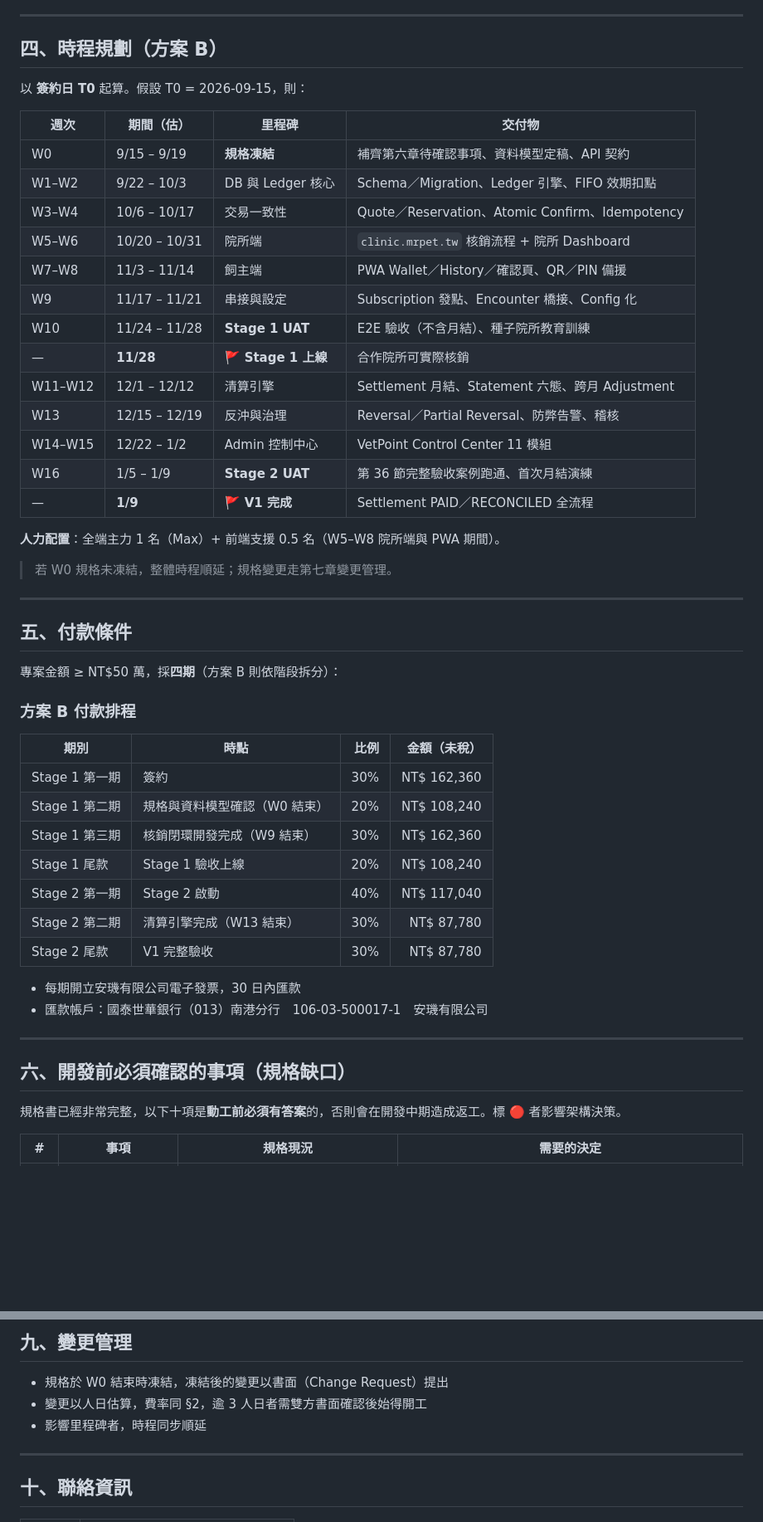
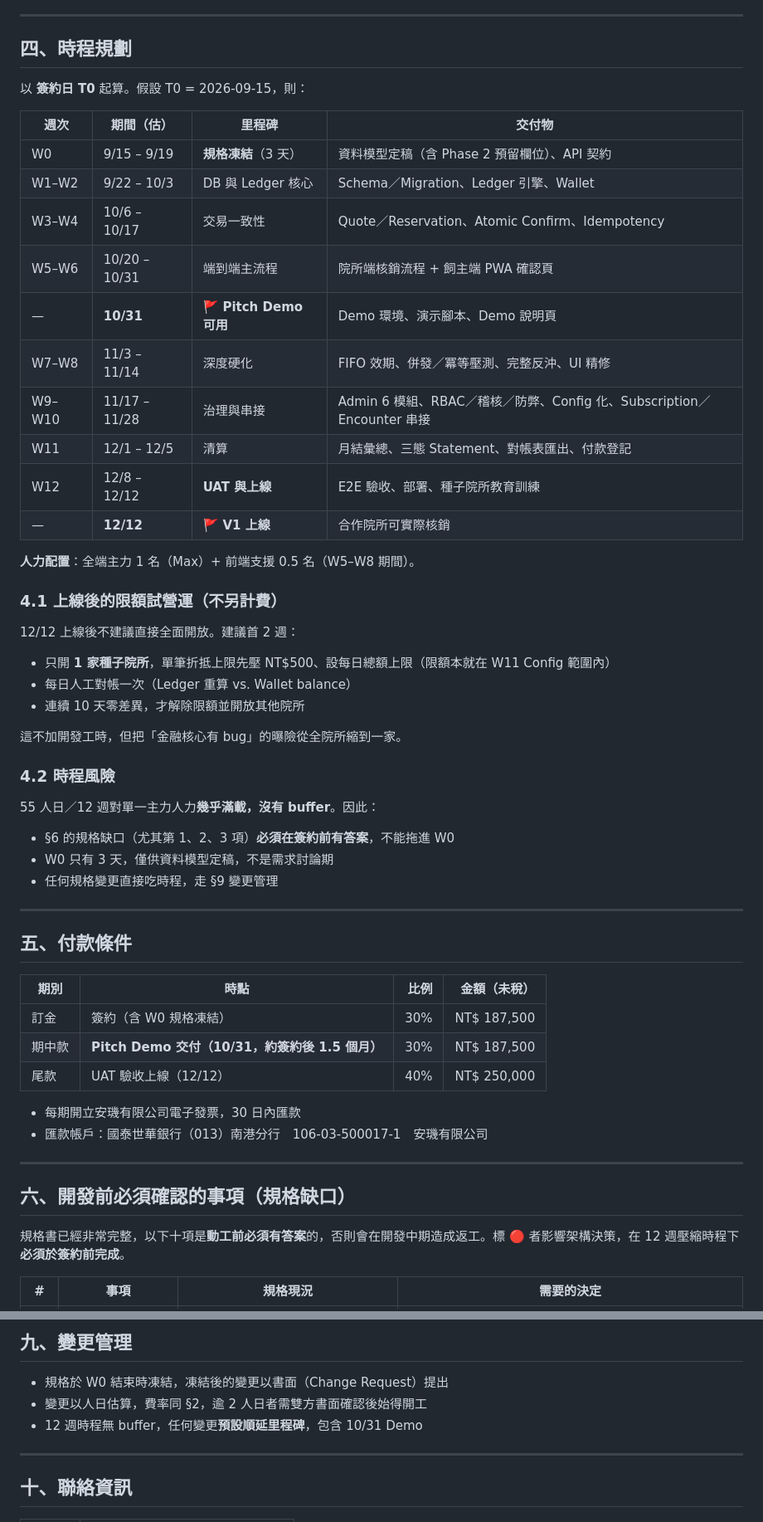
Before and after one commit to maxmilian/mr-pet, a Markdown page: proposal/2026-09-04-vetpoint-vmcs-quotation.md, 2 parts joined by grey strips. Shown at 83% size. GitHub-like rendering; blank space fills up the shorter version.

```diff
--- a/proposal/2026-09-04-vetpoint-vmcs-quotation.md
+++ b/proposal/2026-09-04-vetpoint-vmcs-quotation.md
@@ -107,47 +134,52 @@
 
 ---
 
-## 四、時程規劃（方案 B）
+## 四、時程規劃
 
 以 **簽約日 T0** 起算。假設 T0 = 2026-09-15，則：
 
 | 週次 | 期間（估） | 里程碑 | 交付物 |
 |-----|-----------|--------|--------|
-| W0 | 9/15 – 9/19 | **規格凍結** | 補齊第六章待確認事項、資料模型定稿、API 契約 |
-| W1–W2 | 9/22 – 10/3 | DB 與 Ledger 核心 | Schema／Migration、Ledger 引擎、FIFO 效期扣點 |
+| W0 | 9/15 – 9/19 | **規格凍結**（3 天） | 資料模型定稿（含 Phase 2 預留欄位）、API 契約 |
+| W1–W2 | 9/22 – 10/3 | DB 與 Ledger 核心 | Schema／Migration、Ledger 引擎、Wallet |
 | W3–W4 | 10/6 – 10/17 | 交易一致性 | Quote／Reservation、Atomic Confirm、Idempotency |
-| W5–W6 | 10/20 – 10/31 | 院所端 | `clinic.mrpet.tw` 核銷流程 + 院所 Dashboard |
-| W7–W8 | 11/3 – 11/14 | 飼主端 | PWA Wallet／History／確認頁、QR／PIN 備援 |
-| W9 | 11/17 – 11/21 | 串接與設定 | Subscription 發點、Encounter 橋接、Config 化 |
-| W10 | 11/24 – 11/28 | **Stage 1 UAT** | E2E 驗收（不含月結）、種子院所教育訓練 |
-| — | **11/28** | 🚩 **Stage 1 上線** | 合作院所可實際核銷 |
-| W11–W12 | 12/1 – 12/12 | 清算引擎 | Settlement 月結、Statement 六態、跨月 Adjustment |
-| W13 | 12/15 – 12/19 | 反沖與治理 | Reversal／Partial Reversal、防弊告警、稽核 |
-| W14–W15 | 12/22 – 1/2 | Admin 控制中心 | VetPoint Control Center 11 模組 |
-| W16 | 1/5 – 1/9 | **Stage 2 UAT** | 第 36 節完整驗收案例跑通、首次月結演練 |
-| — | **1/9** | 🚩 **V1 完成** | Settlement PAID／RECONCILED 全流程 |
+| W5–W6 | 10/20 – 10/31 | 端到端主流程 | 院所端核銷流程 + 飼主端 PWA 確認頁 |
+| — | **10/31** | 🚩 **Pitch Demo 可用** | Demo 環境、演示腳本、Demo 說明頁 |
+| W7–W8 | 11/3 – 11/14 | 深度硬化 | FIFO 效期、併發／冪等壓測、完整反沖、UI 精修 |
+| W9–W10 | 11/17 – 11/28 | 治理與串接 | Admin 6 模組、RBAC／稽核／防弊、Config 化、Subscription／Encounter 串接 |
+| W11 | 12/1 – 12/5 | 清算 | 月結彙總、三態 Statement、對帳表匯出、付款登記 |
+| W12 | 12/8 – 12/12 | **UAT 與上線** | E2E 驗收、部署、種子院所教育訓練 |
+| — | **12/12** | 🚩 **V1 上線** | 合作院所可實際核銷 |
 
-**人力配置**：全端主力 1 名（Max）+ 前端支援 0.5 名（W5–W8 院所端與 PWA 期間）。
+**人力配置**：全端主力 1 名（Max）+ 前端支援 0.5 名（W5–W8 期間）。
 
-> 若 W0 規格未凍結，整體時程順延；規格變更走第七章變更管理。
+### 4.1 上線後的限額試營運（不另計費）
+
+12/12 上線後不建議直接全面開放。建議首 2 週：
+
+- 只開 **1 家種子院所**，單筆折抵上限先壓 NT$500、設每日總額上限（限額本就在 W11 Config 範圍內）
+- 每日人工對帳一次（Ledger 重算 vs. Wallet balance）
+- 連續 10 天零差異，才解除限額並開放其他院所
+
+這不加開發工時，但把「金融核心有 bug」的曝險從全院所縮到一家。
+
+### 4.2 時程風險
+
+55 人日／12 週對單一主力人力**幾乎滿載，沒有 buffer**。因此：
+
+- §6 的規格缺口（尤其第 1、2、3 項）**必須在簽約前有答案**，不能拖進 W0
+- W0 只有 3 天，僅供資料模型定稿，不是需求討論期
+- 任何規格變更直接吃時程，走 §9 變更管理
 
 ---
 
 ## 五、付款條件
 
-專案金額 ≥ NT$50 萬，採**四期**（方案 B 則依階段拆分）：
-
-### 方案 B 付款排程
-
 | 期別 | 時點 | 比例 | 金額（未稅） |
 |-----|------|-----:|------------:|
-| Stage 1 第一期 | 簽約 | 30% | NT$ 162,360 |
-| Stage 1 第二期 | 規格與資料模型確認（W0 結束） | 20% | NT$ 108,240 |
-| Stage 1 第三期 | 核銷閉環開發完成（W9 結束） | 30% | NT$ 162,360 |
-| Stage 1 尾款 | Stage 1 驗收上線 | 20% | NT$ 108,240 |
-| Stage 2 第一期 | Stage 2 啟動 | 40% | NT$ 117,040 |
-| Stage 2 第二期 | 清算引擎完成（W13 結束） | 30% | NT$ 87,780 |
-| Stage 2 尾款 | V1 完整驗收 | 30% | NT$ 87,780 |
+| 訂金 | 簽約（含 W0 規格凍結） | 30% | NT$ 187,500 |
+| 期中款 | **Pitch Demo 交付（10/31，約簽約後 1.5 個月）** | 30% | NT$ 187,500 |
+| 尾款 | UAT 驗收上線（12/12） | 40% | NT$ 250,000 |
 
 - 每期開立安璣有限公司電子發票，30 日內匯款
 - 匯款帳戶：國泰世華銀行（013）南港分行　106-03-500017-1　安璣有限公司
@@ -156,7 +188,7 @@
 
 ## 六、開發前必須確認的事項（規格缺口）
 
-規格書已經非常完整，以下十項是**動工前必須有答案**的，否則會在開發中期造成返工。標 🔴 者影響架構決策。
+規格書已經非常完整，以下十項是**動工前必須有答案**的，否則會在開發中期造成返工。標 🔴 者影響架構決策，在 12 週壓縮時程下**必須於簽約前完成**。
 
 | # | 事項 | 規格現況 | 需要的決定 |
 |---|------|---------|-----------|
@@ -221,8 +262,8 @@
 ## 九、變更管理
 
 - 規格於 W0 結束時凍結，凍結後的變更以書面（Change Request）提出
-- 變更以人日估算，費率同 §2，逾 3 人日者需雙方書面確認後始得開工
-- 影響里程碑者，時程同步順延
+- 變更以人日估算，費率同 §2，逾 2 人日者需雙方書面確認後始得開工
+- 12 週時程無 buffer，任何變更**預設順延里程碑**，包含 10/31 Demo
 
 ---
 
```
Also changed, not shown: other parts of proposal/2026-09-04-vetpoint-vmcs-quotation.md (+93 -57 lines).
